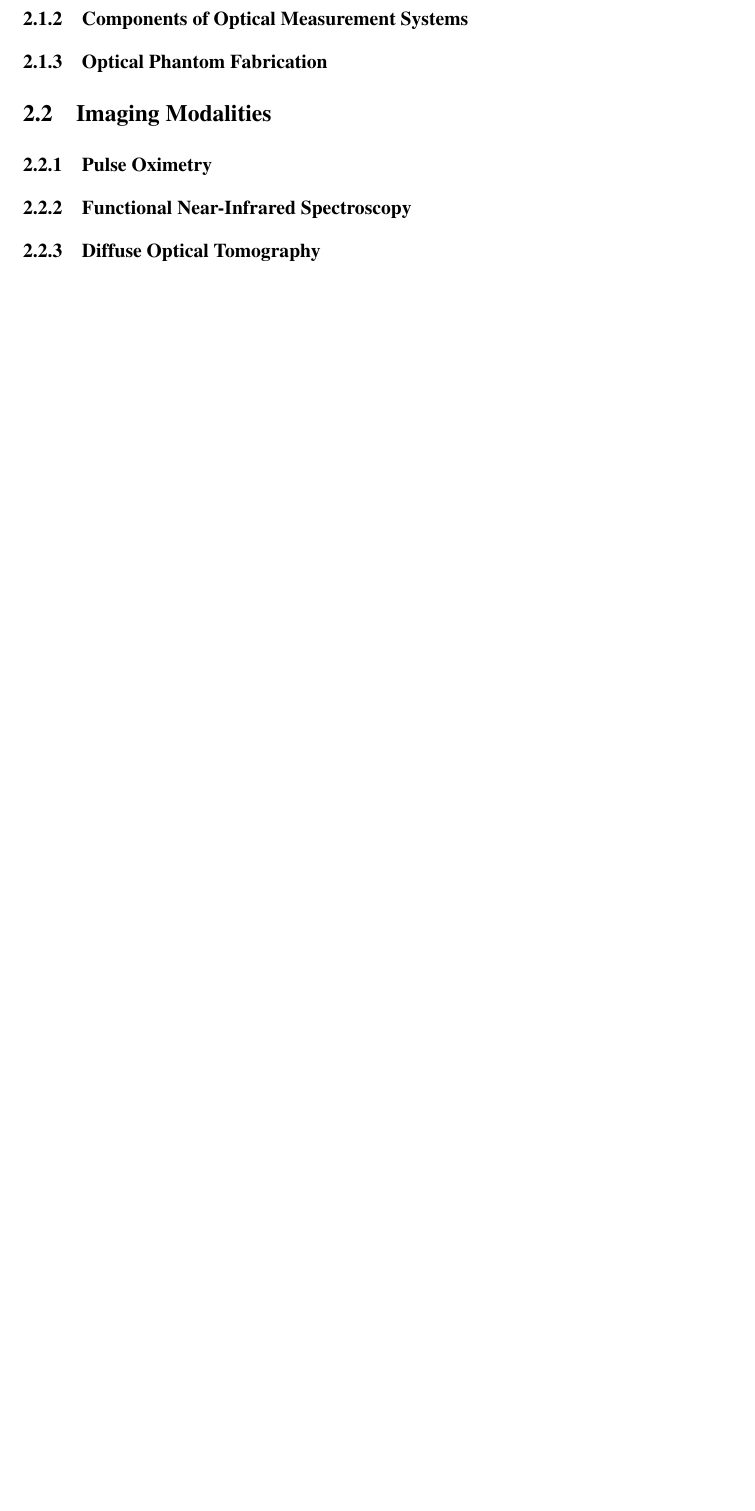
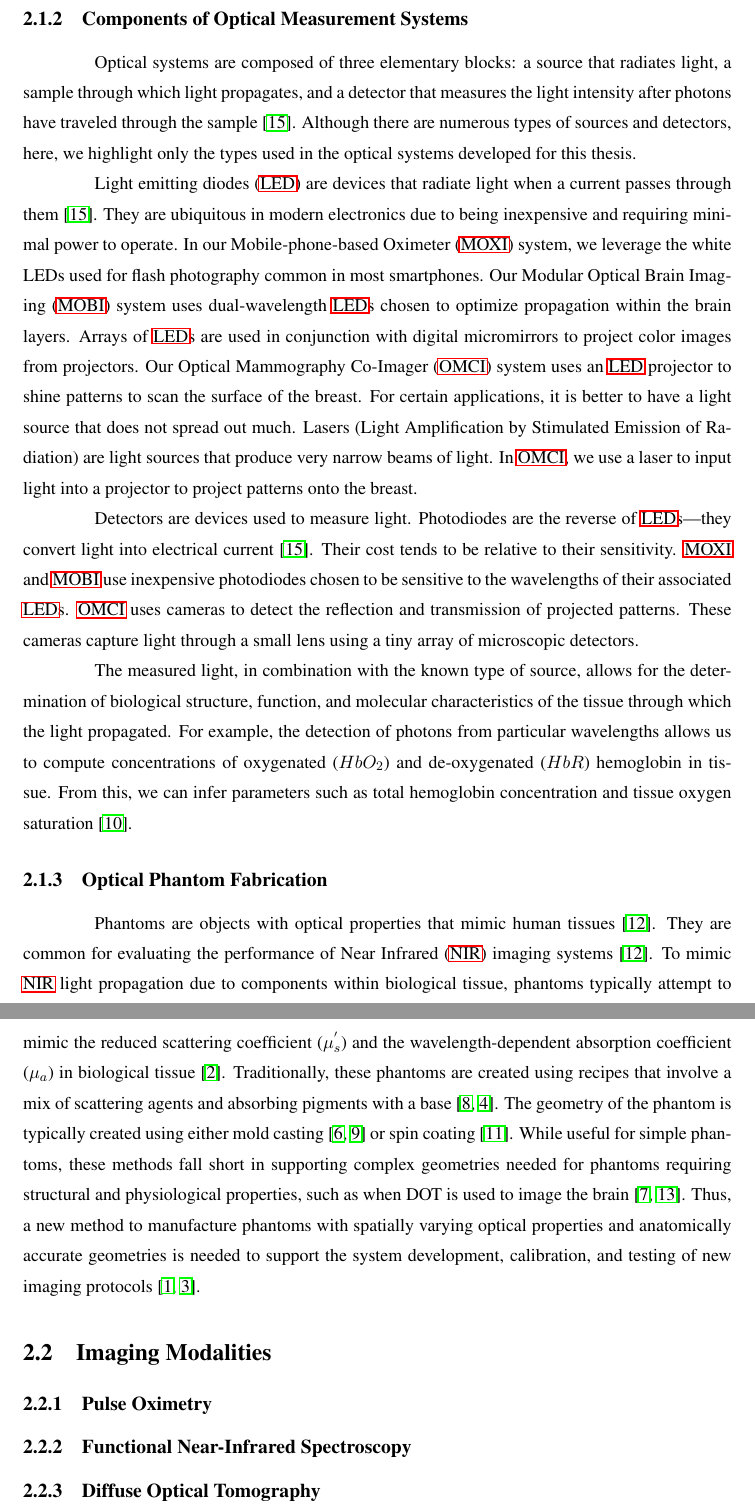
Before and after one commit to morrisvanegas/manuscript_dissertation_draft, a LaTeX thesis (main.tex, which reads tex/background.tex): part of page 14 of 20 before the commit and two parts of pages 14 and 15 of 22 after it, the two joined at a grey line, cut so that both start at the same text, the shorter picture padded with empty space. Compiled offline with pdfLaTeX; a LaTeX package or settings file that is missing is left out.

Commit message:
Optical phantom fabrication

```diff
--- a/tex/background.tex
+++ b/tex/background.tex
@@ -34,10 +34,17 @@ Light entering a tissue can also undergo scattering events, events during which
 $\mu_s^{'} = \mu_s(1-g)$~\cite{Wang2009}. The average distance traveled by a photon between scattering events is $1/\mu_s$.
 
 \subsection{Components of Optical Measurement Systems}
+Optical systems are composed of three elementary blocks: a source that radiates light, a sample through which light propagates, and a detector that measures the light intensity after photons have traveled through the sample~\cite{Webster2010}. Although there are numerous types of sources and detectors, here, we highlight only the types used in the optical systems developed for this thesis.
 
+\ac{LED} are devices that radiate light when a current passes through them~\cite{Webster2010}. They are ubiquitous in modern electronics due to being inexpensive and requiring minimal power to operate. In our \ac{MOXI} system, we leverage the white LEDs used for flash photography common in most smartphones. Our \ac{MOBI} system uses dual-wavelength \ac{LED}s chosen to optimize propagation within the brain layers. Arrays of \ac{LED}s are used in conjunction with digital micromirrors to project color images from projectors. Our \ac{OMCI} system uses an \ac{LED} projector to shine patterns to scan the surface of the breast. For certain applications, it is better to have a light source that does not spread out much. Lasers (Light Amplification by Stimulated Emission of Radiation) are light sources that produce very narrow beams of light. In \ac{OMCI}, we use a laser to input light into a projector to project patterns onto the breast.
+
+Detectors are devices used to measure light. Photodiodes are the reverse of \ac{LED}s---they convert light into electrical current~\cite{Webster2010}. Their cost tends to be relative to their sensitivity. \ac{MOXI} and \ac{MOBI} use inexpensive photodiodes chosen to be sensitive to the wavelengths of their associated \ac{LED}s. \ac{OMCI} uses cameras to detect the reflection and transmission of projected patterns. These cameras capture light through a small lens using a tiny array of microscopic detectors.
+
+The measured light, in combination with the known type of source, allows for the determination of biological structure, function, and molecular characteristics of the tissue through which the light propagated. For example, the detection of photons from particular wavelengths allows us to compute concentrations of oxygenated ($HbO_2$) and de-oxygenated ($HbR$) hemoglobin in tissue. From this, we can infer parameters such as total hemoglobin concentration and tissue oxygen saturation~\cite{Nunez2018}.
+%From this, we can infer parameters such as total hemoglobin concentration (THC=HbR+HbO_2) and tissue oxygen saturation (S〖tO〗_2=  (HbO_2)⁄((HbR+ HbO_2)))[3].
 
 \subsection{Optical Phantom Fabrication}
-
+Phantoms are objects with optical properties that mimic human tissues~\cite{Pogue2006}. They are common for evaluating the performance of \ac{NIR} imaging systems~\cite{Pogue2006}. To mimic \ac{NIR} light propagation due to components within biological tissue, phantoms typically attempt to mimic the reduced scattering coefficient ($\mu_s^{'}$) and the wavelength-dependent absorption coefficient ($\mu_a$) in biological tissue~\cite{Dempsey2017}. Traditionally, these phantoms are created using recipes that involve a mix of scattering agents and absorbing pigments with a base~\cite{Hebden1995,Dong2015}. The geometry of the phantom is typically created using either mold casting~\cite{Hahn2012,Mobashsher2014} or spin coating~\cite{Park2013}. While useful for simple phantoms, these methods fall short in supporting complex geometries needed for phantoms requiring structural and physiological properties, such as when DOT is used to image the brain~\cite{Hebden2002,Villringer1997}. Thus, a new method to manufacture phantoms with spatially varying optical properties and anatomically accurate geometries is needed to support the system development, calibration, and testing of new imaging protocols~\cite{Cerussi2012,Diep2015}.
 
 
 %%% Section
```
Also changed, not shown: tex/acronyms.tex (+42 -8 lines).
